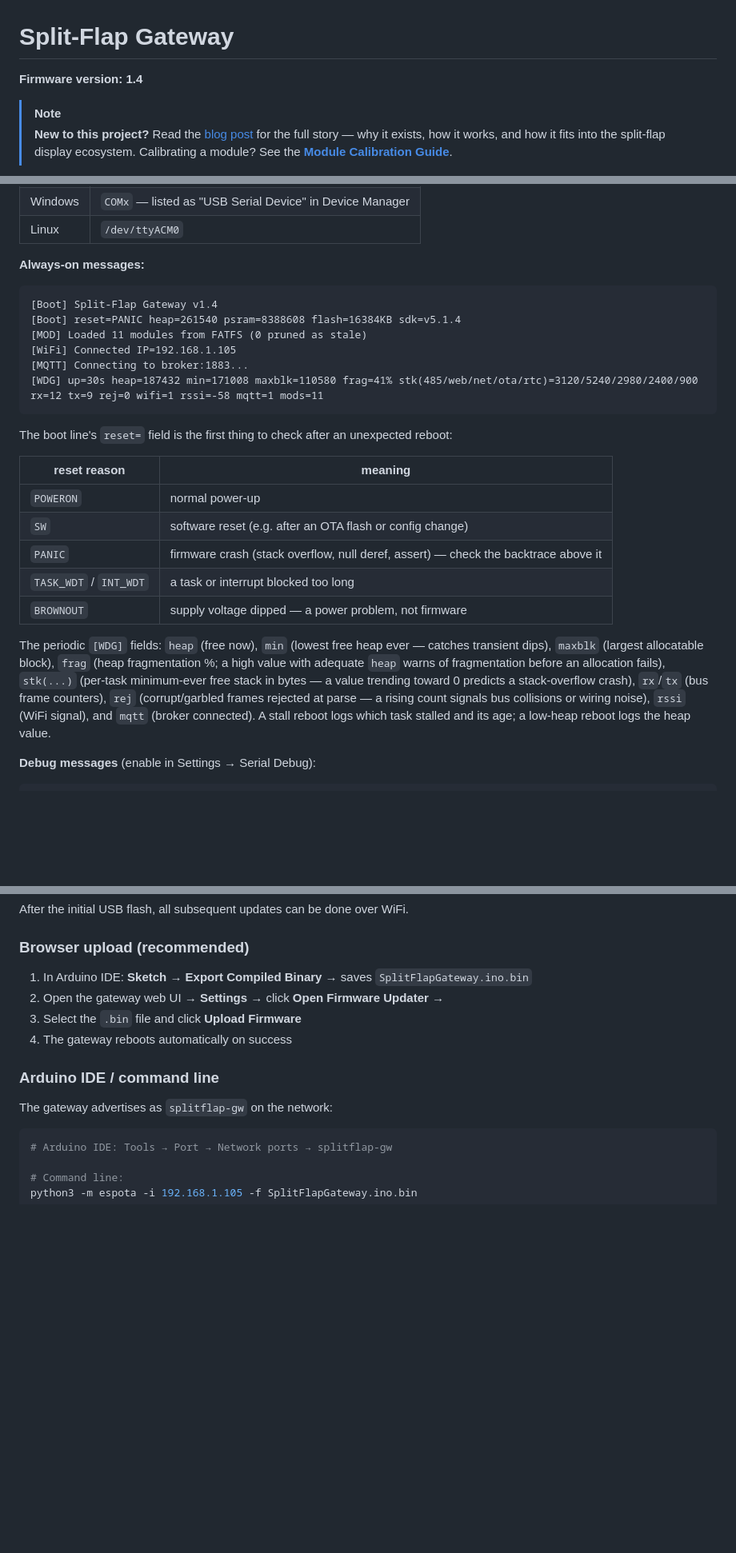
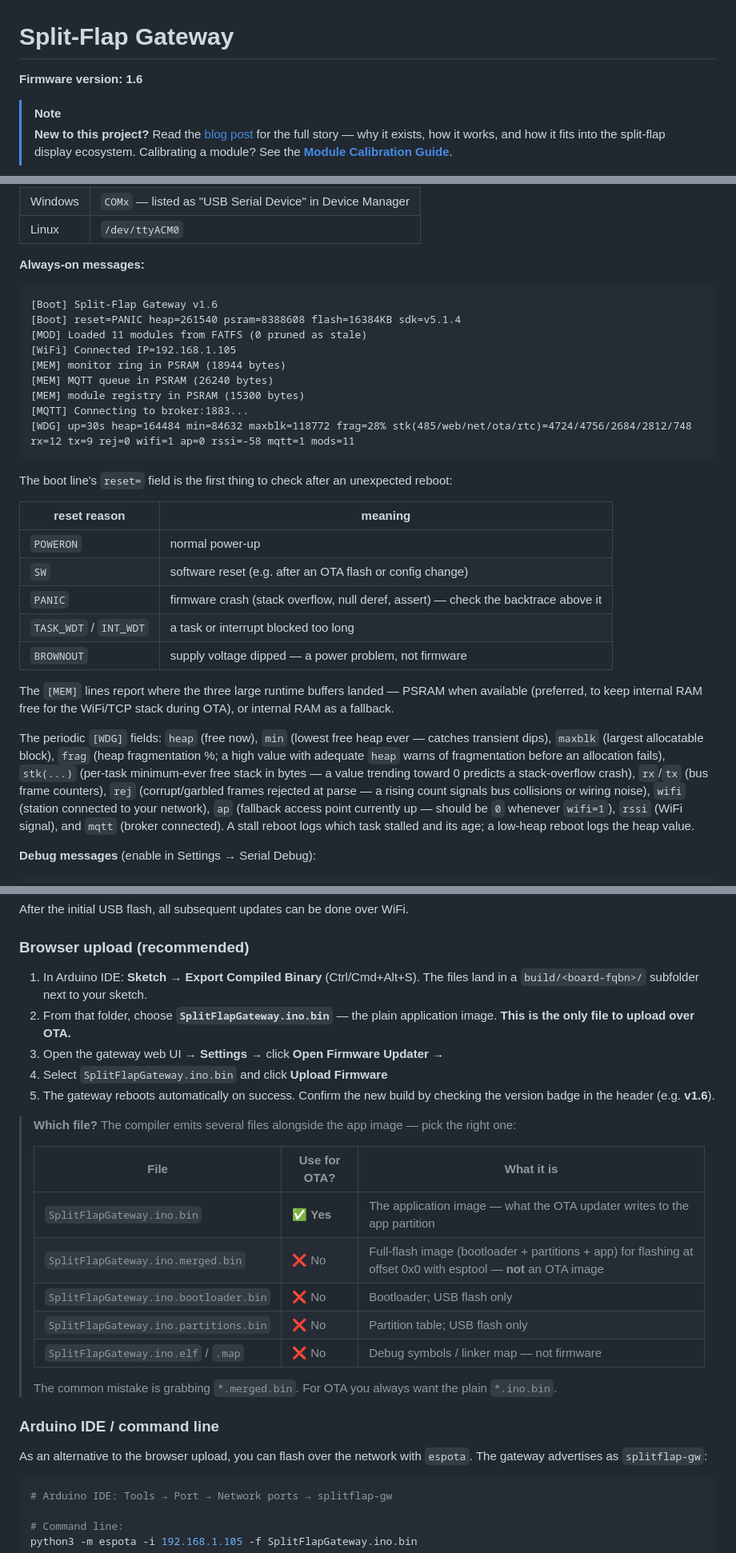
Before and after one commit to avandeputte/SplitFlapGateway, a Markdown page: README.md, 3 parts joined by grey strips. Shown at 80% size. Rendered like a GitHub page; blank space fills up the shorter version.

````diff
--- a/README.md
+++ b/README.md
@@ -1,6 +1,6 @@
 # Split-Flap Gateway
 
-**Firmware version: 1.4**
+**Firmware version: 1.6**
 
 > [!NOTE]
 > **New to this project?** Read the [blog post](BLOG.md) for the full story — why it exists, how it works, and how it fits into the split-flap display ecosystem. Calibrating a module? See the **[Module Calibration Guide](CALIBRATION_GUIDE.md)**.
@@ -162,12 +165,15 @@ The firmware outputs diagnostic messages at **115200 baud** via the native USB C
 
 **Always-on messages:**
 ```
-[Boot] Split-Flap Gateway v1.4
+[Boot] Split-Flap Gateway v1.6
 [Boot] reset=PANIC heap=261540 psram=8388608 flash=16384KB sdk=v5.1.4
 [MOD] Loaded 11 modules from FATFS (0 pruned as stale)
 [WiFi] Connected IP=192.168.1.105
+[MEM] monitor ring in PSRAM (18944 bytes)
+[MEM] MQTT queue in PSRAM (26240 bytes)
+[MEM] module registry in PSRAM (15300 bytes)
 [MQTT] Connecting to broker:1883...
-[WDG] up=30s heap=187432 min=171008 maxblk=110580 frag=41% stk(485/web/net/ota/rtc)=3120/5240/2980/2400/900 rx=12 tx=9 rej=0 wifi=1 rssi=-58 mqtt=1 mods=11
+[WDG] up=30s heap=164484 min=84632 maxblk=118772 frag=28% stk(485/web/net/ota/rtc)=4724/4756/2684/2812/748 rx=12 tx=9 rej=0 wifi=1 ap=0 rssi=-58 mqtt=1 mods=11
 ```
 
 The boot line's `reset=` field is the first thing to check after an unexpected reboot:
@@ -180,7 +186,9 @@ The boot line's `reset=` field is the first thing to check after an unexpected r
 | `TASK_WDT` / `INT_WDT` | a task or interrupt blocked too long |
 | `BROWNOUT` | supply voltage dipped — a power problem, not firmware |
 
-The periodic `[WDG]` fields: `heap` (free now), `min` (lowest free heap ever — catches transient dips), `maxblk` (largest allocatable block), `frag` (heap fragmentation %; a high value with adequate `heap` warns of fragmentation before an allocation fails), `stk(...)` (per-task minimum-ever free stack in bytes — a value trending toward 0 predicts a stack-overflow crash), `rx`/`tx` (bus frame counters), `rej` (corrupt/garbled frames rejected at parse — a rising count signals bus collisions or wiring noise), `rssi` (WiFi signal), and `mqtt` (broker connected). A stall reboot logs which task stalled and its age; a low-heap reboot logs the heap value.
+The `[MEM]` lines report where the three large runtime buffers landed — PSRAM when available (preferred, to keep internal RAM free for the WiFi/TCP stack during OTA), or internal RAM as a fallback.
+
+The periodic `[WDG]` fields: `heap` (free now), `min` (lowest free heap ever — catches transient dips), `maxblk` (largest allocatable block), `frag` (heap fragmentation %; a high value with adequate `heap` warns of fragmentation before an allocation fails), `stk(...)` (per-task minimum-ever free stack in bytes — a value trending toward 0 predicts a stack-overflow crash), `rx`/`tx` (bus frame counters), `rej` (corrupt/garbled frames rejected at parse — a rising count signals bus collisions or wiring noise), `wifi` (station connected to your network), `ap` (fallback access point currently up — should be `0` whenever `wifi=1`), `rssi` (WiFi signal), and `mqtt` (broker connected). A stall reboot logs which task stalled and its age; a low-heap reboot logs the heap value.
 
 **Debug messages** (enable in Settings → Serial Debug):
 ```
@@ -497,14 +528,27 @@ After the initial USB flash, all subsequent updates can be done over WiFi.
 
 ### Browser upload (recommended)
 
-1. In Arduino IDE: **Sketch → Export Compiled Binary** → saves `SplitFlapGateway.ino.bin`
-2. Open the gateway web UI → **Settings** → click **Open Firmware Updater →**
-3. Select the `.bin` file and click **Upload Firmware**
-4. The gateway reboots automatically on success
+1. In Arduino IDE: **Sketch → Export Compiled Binary** (Ctrl/Cmd+Alt+S). The files land in a `build/<board-fqbn>/` subfolder next to your sketch.
+2. From that folder, choose **`SplitFlapGateway.ino.bin`** — the plain application image. **This is the only file to upload over OTA.**
+3. Open the gateway web UI → **Settings** → click **Open Firmware Updater →**
+4. Select `SplitFlapGateway.ino.bin` and click **Upload Firmware**
+5. The gateway reboots automatically on success. Confirm the new build by checking the version badge in the header (e.g. **v1.6**).
+
+> **Which file?** The compiler emits several files alongside the app image — pick the right one:
+>
+> | File | Use for OTA? | What it is |
+> |---|---|---|
+> | `SplitFlapGateway.ino.bin` | ✅ **Yes** | The application image — what the OTA updater writes to the app partition |
+> | `SplitFlapGateway.ino.merged.bin` | ❌ No | Full-flash image (bootloader + partitions + app) for flashing at offset 0x0 with esptool — **not** an OTA image |
+> | `SplitFlapGateway.ino.bootloader.bin` | ❌ No | Bootloader; USB flash only |
+> | `SplitFlapGateway.ino.partitions.bin` | ❌ No | Partition table; USB flash only |
+> | `SplitFlapGateway.ino.elf` / `.map` | ❌ No | Debug symbols / linker map — not firmware |
+>
+> The common mistake is grabbing `*.merged.bin`. For OTA you always want the plain `*.ino.bin`.
 
 ### Arduino IDE / command line
 
-The gateway advertises as `splitflap-gw` on the network:
+As an alternative to the browser upload, you can flash over the network with `espota`. The gateway advertises as `splitflap-gw`:
 
 ```bash
 # Arduino IDE: Tools → Port → Network ports → splitflap-gw
````
Also changed, not shown: other parts of README.md (+34 -8 lines).
